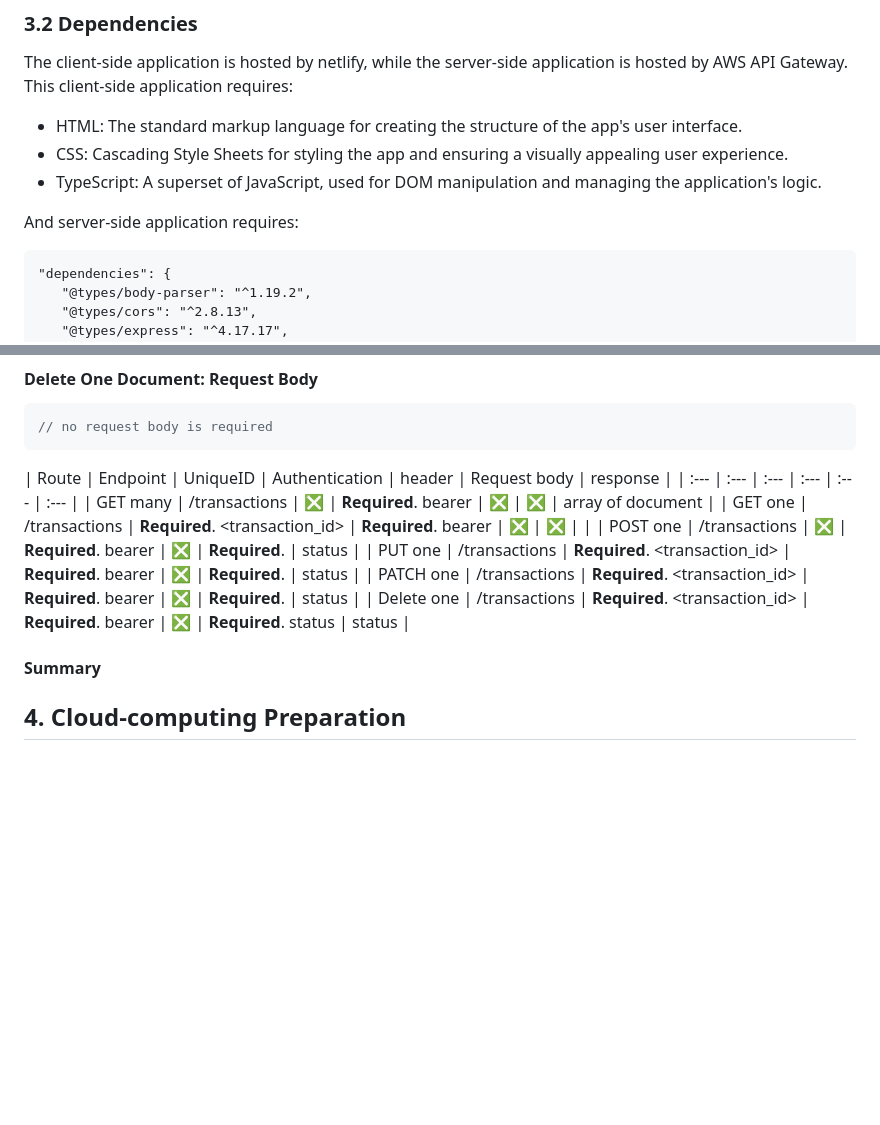
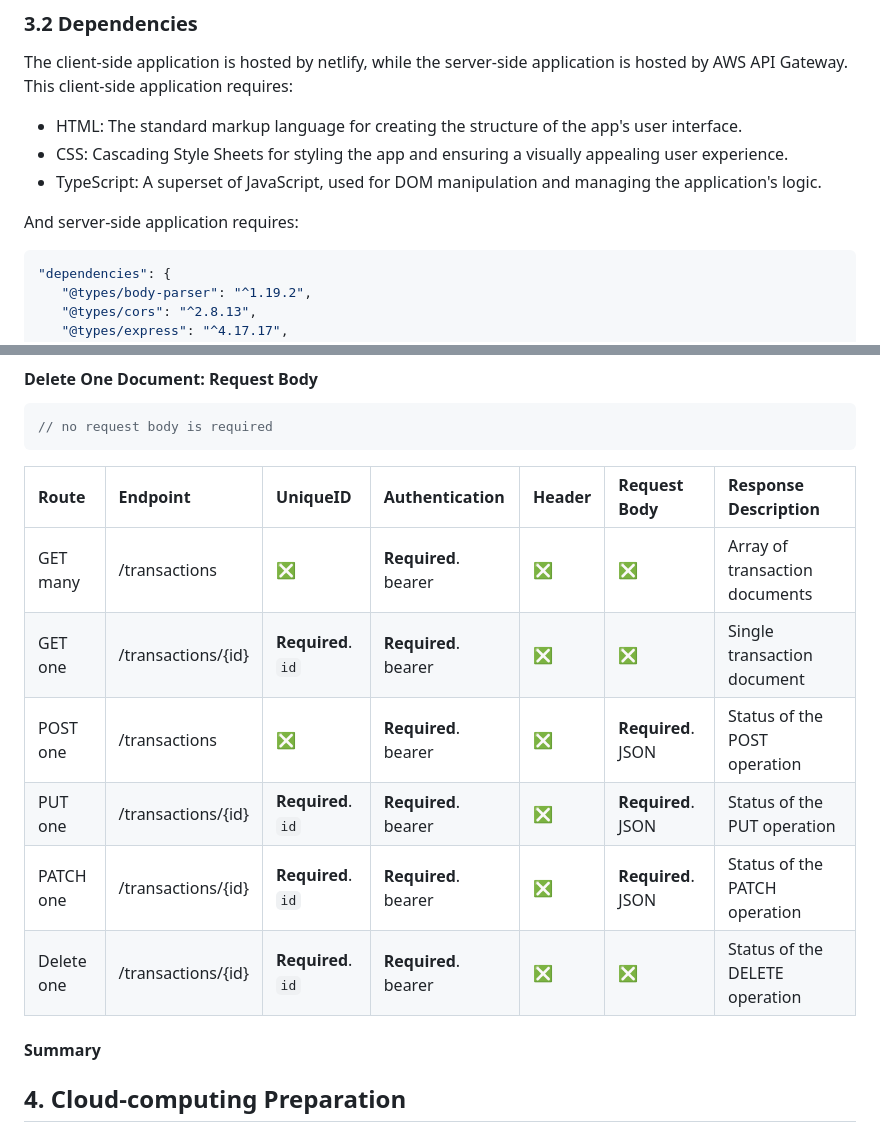
Before and after one commit to RevoU-FSSE-2/week-8-gkorompis, a Markdown page: README.md, 2 parts joined by grey strips. Drawn GitHub-style; blank space fills up the shorter version.

Commit message:
S6 revise readme: adding more API Documentation

````diff
--- a/README.md
+++ b/README.md
@@ -35,7 +35,7 @@ The client-side application is hosted by netlify, while the server-side applicat
 * TypeScript: A superset of JavaScript, used for DOM manipulation and managing the application's logic.
 
 And server-side application requires:
-```
+```javascript
 "dependencies": {
    "@types/body-parser": "^1.19.2",
    "@types/cors": "^2.8.13",
@@ -179,14 +179,14 @@ PUT /transactions/<transaction_id>?bearer=<your_api_token>
 // no request body is required
 ```
 
-| Route | Endpoint | UniqueID | Authentication | header | Request body | response |
-| :--- | :--- | :--- | :--- | :--- | :--- |
-| GET many | /transactions | ❎ | **Required**. bearer | ❎ | ❎ | array of document |
-| GET one | /transactions | **Required**. <transaction_id> | **Required**. bearer | ❎ | ❎ | <document object> |
-| POST one | /transactions | ❎ | **Required**. bearer | ❎ | **Required**. <document object> | status |
-| PUT one | /transactions | **Required**. <transaction_id> | **Required**. bearer | ❎ | **Required**. <document object> | status |
-| PATCH one | /transactions | **Required**. <transaction_id> | **Required**. bearer | ❎ | **Required**. <document object> | status |
-| Delete one | /transactions | **Required**. <transaction_id> | **Required**. bearer | ❎ | **Required**. status | status |
+| Route         | Endpoint             | UniqueID               | Authentication      | Header        | Request Body       | Response Description             |
+| :------------ | :------------------- | :--------------------- | :------------------ | :------------ | :----------------- | :-------------------------------- |
+| GET many      | /transactions        | ❎                     | **Required**. bearer | ❎            | ❎                 | Array of transaction documents   |
+| GET one       | /transactions/{id}   | **Required**. `id`     | **Required**. bearer | ❎            | ❎                 | Single transaction document       |
+| POST one      | /transactions        | ❎                     | **Required**. bearer | ❎            | **Required**. JSON | Status of the POST operation      |
+| PUT one       | /transactions/{id}   | **Required**. `id`     | **Required**. bearer | ❎            | **Required**. JSON | Status of the PUT operation       |
+| PATCH one     | /transactions/{id}   | **Required**. `id`     | **Required**. bearer | ❎            | **Required**. JSON | Status of the PATCH operation     |
+| Delete one    | /transactions/{id}   | **Required**. `id`     | **Required**. bearer | ❎            | ❎                 | Status of the DELETE operation    |
 
 #### Summary
 
````
